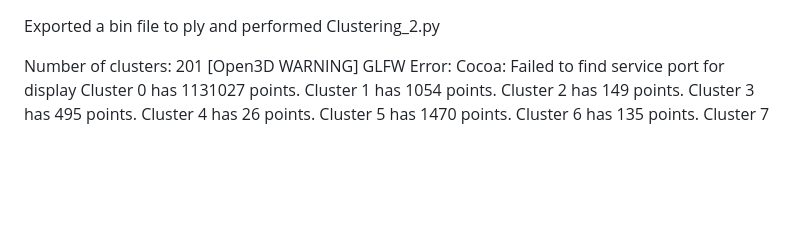
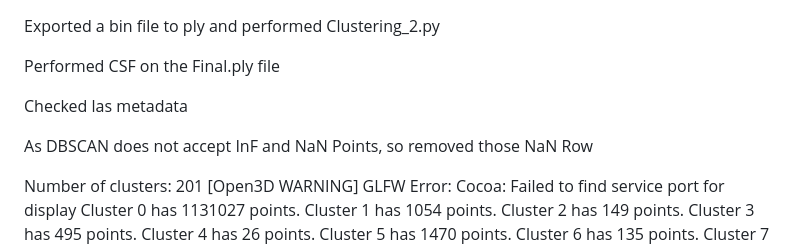
Before and after one commit to ItsShriks/RnD, a Markdown page: TimeSheet.md, the part around the change printed below. GitHub-like rendering; blank space fills up the shorter version.

Commit message:
27 October TimeSheet

```diff
--- a/TimeSheet.md
+++ b/TimeSheet.md
@@ -83,5 +83,11 @@ sudo make install
 
 Exported a bin file to ply and performed Clustering_2.py
+
+Performed CSF on the Final.ply file
+
+Checked las metadata
+
+As DBSCAN does not accept InF and NaN Points, so removed those NaN Row
 
 Number of clusters: 201
 [Open3D WARNING] GLFW Error: Cocoa: Failed to find service port for display
```
Also changed, not shown: other parts of TimeSheet.md (+1 -1 lines).
